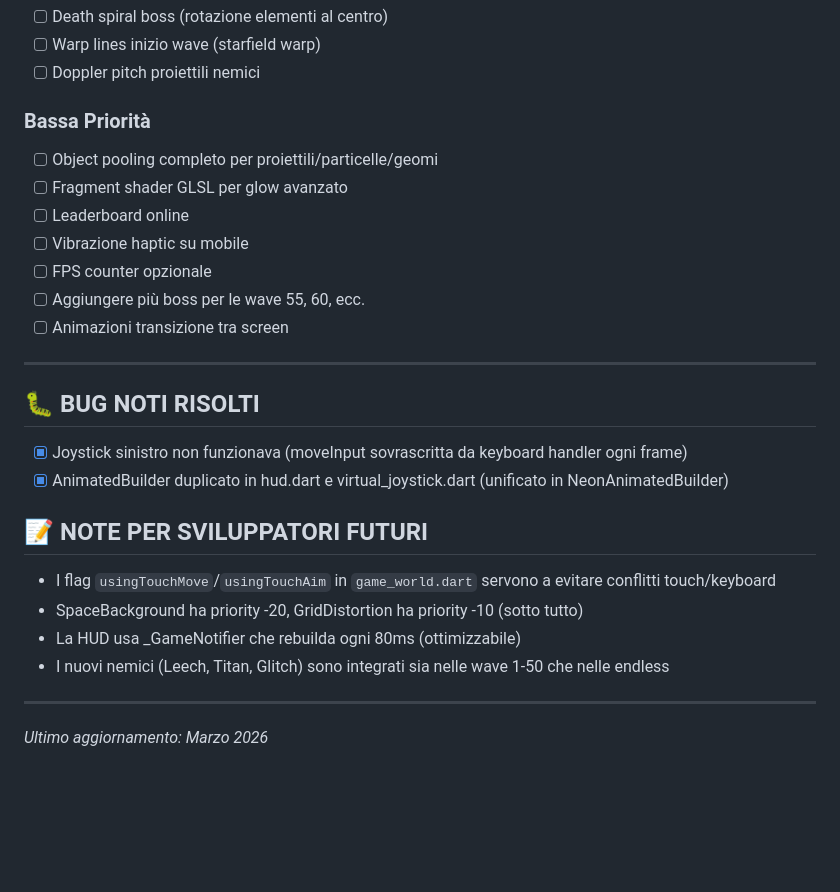
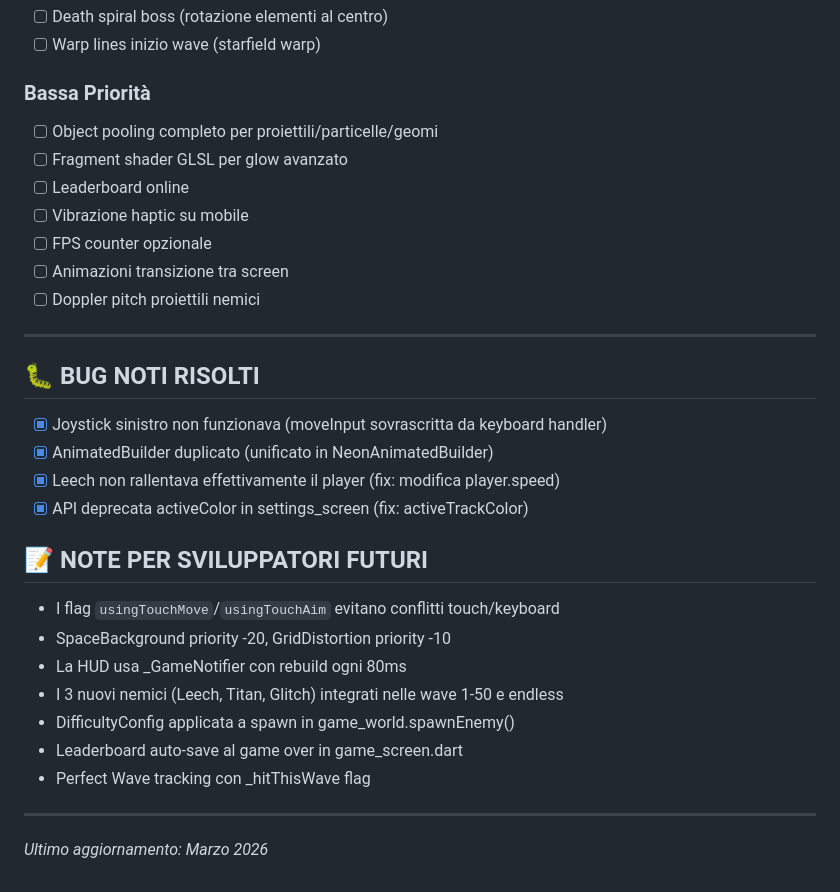
Before and after one commit to Oxer33/Geometry-Fight-2, a Markdown page: geometry_fight/TODO.md, the part around one of its changes. Drawn GitHub-style; blank space fills up the shorter version.

```diff
--- a/geometry_fight/TODO.md
+++ b/geometry_fight/TODO.md
@@ -63,6 +79,5 @@
 - [ ] Death spiral boss (rotazione elementi al centro)
 - [ ] Warp lines inizio wave (starfield warp)
-- [ ] Doppler pitch proiettili nemici
 
 ### Bassa Priorità
 - [ ] Object pooling completo per proiettili/particelle/geomi
@@ -70,20 +85,25 @@
 - [ ] Leaderboard online
 - [ ] Vibrazione haptic su mobile
 - [ ] FPS counter opzionale
-- [ ] Aggiungere più boss per le wave 55, 60, ecc.
 - [ ] Animazioni transizione tra screen
+- [ ] Doppler pitch proiettili nemici
 
 ---
 
 ## 🐛 BUG NOTI RISOLTI
-- [x] Joystick sinistro non funzionava (moveInput sovrascritta da keyboard handler ogni frame)
-- [x] AnimatedBuilder duplicato in hud.dart e virtual_joystick.dart (unificato in NeonAnimatedBuilder)
+- [x] Joystick sinistro non funzionava (moveInput sovrascritta da keyboard handler)
+- [x] AnimatedBuilder duplicato (unificato in NeonAnimatedBuilder)
+- [x] Leech non rallentava effettivamente il player (fix: modifica player.speed)
+- [x] API deprecata activeColor in settings_screen (fix: activeTrackColor)
 
 ## 📝 NOTE PER SVILUPPATORI FUTURI
-- I flag `usingTouchMove`/`usingTouchAim` in `game_world.dart` servono a evitare conflitti touch/keyboard
-- SpaceBackground ha priority -20, GridDistortion ha priority -10 (sotto tutto)
-- La HUD usa _GameNotifier che rebuilda ogni 80ms (ottimizzabile)
-- I nuovi nemici (Leech, Titan, Glitch) sono integrati sia nelle wave 1-50 che nelle endless
+- I flag `usingTouchMove`/`usingTouchAim` evitano conflitti touch/keyboard
+- SpaceBackground priority -20, GridDistortion priority -10
+- La HUD usa _GameNotifier con rebuild ogni 80ms
+- I 3 nuovi nemici (Leech, Titan, Glitch) integrati nelle wave 1-50 e endless
+- DifficultyConfig applicata a spawn in game_world.spawnEnemy()
+- Leaderboard auto-save al game over in game_screen.dart
+- Perfect Wave tracking con _hitThisWave flag
 
 ---
 
```
Also changed, not shown: other parts of geometry_fight/TODO.md (+33 -17 lines).
